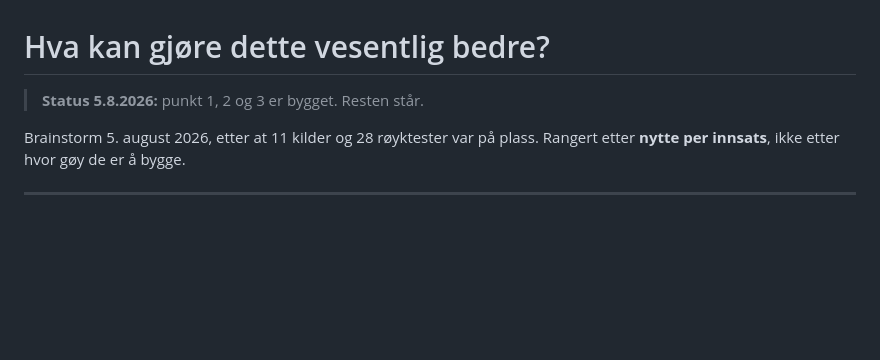
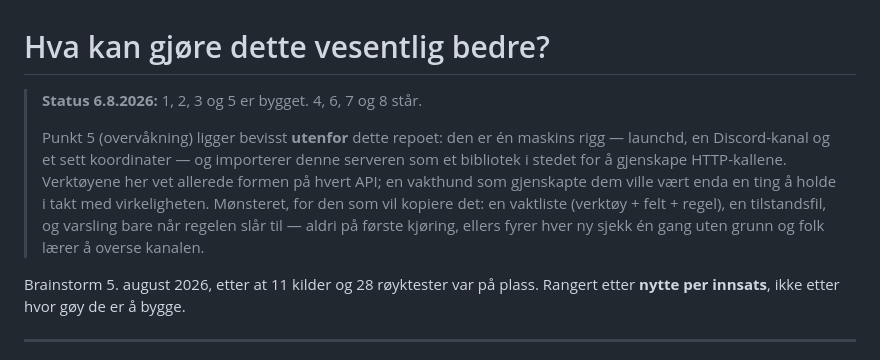
Before and after one commit to smlhus1/datakilder-mcp, a Markdown page: IDEER.md, the part around the change. Rendered like a GitHub page; blank space fills up the shorter version.

Commit message:
docs: mark idea 5 (monitoring) done, and say why it lives outside this repo
Co-Authored-By: Claude Opus 5 (1M context) <noreply@anthropic.com>
Claude-Session: https://claude.ai/code/session_01Rn1zKQywTbejfhMTCgxitQ

```diff
--- a/IDEER.md
+++ b/IDEER.md
@@ -1,6 +1,14 @@
 # Hva kan gjøre dette vesentlig bedre?
 
-> **Status 5.8.2026:** punkt 1, 2 og 3 er bygget. Resten står.
+> **Status 6.8.2026:** 1, 2, 3 og 5 er bygget. 4, 6, 7 og 8 står.
+>
+> Punkt 5 (overvåkning) ligger bevisst **utenfor** dette repoet: den er én maskins rigg — launchd,
+> en Discord-kanal og et sett koordinater — og importerer denne serveren som et bibliotek i stedet
+> for å gjenskape HTTP-kallene. Verktøyene her vet allerede formen på hvert API; en vakthund som
+> gjenskapte dem ville vært enda en ting å holde i takt med virkeligheten.
+> Mønsteret, for den som vil kopiere det: en vaktliste (verktøy + felt + regel), en tilstandsfil,
+> og varsling bare når regelen slår til — aldri på første kjøring, ellers fyrer hver ny sjekk én
+> gang uten grunn og folk lærer å overse kanalen.
 
 Brainstorm 5. august 2026, etter at 11 kilder og 28 røyktester var på plass.
 Rangert etter **nytte per innsats**, ikke etter hvor gøy de er å bygge.
```
